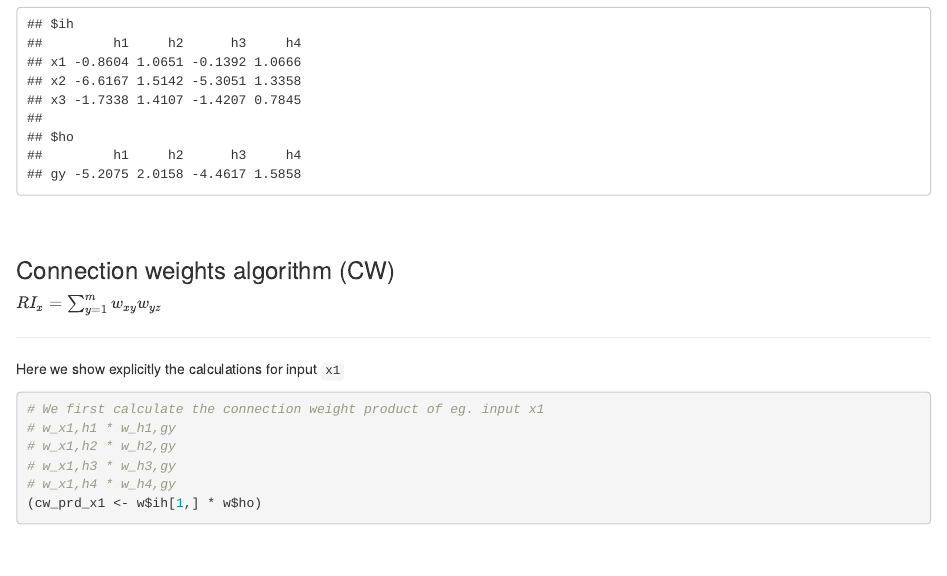
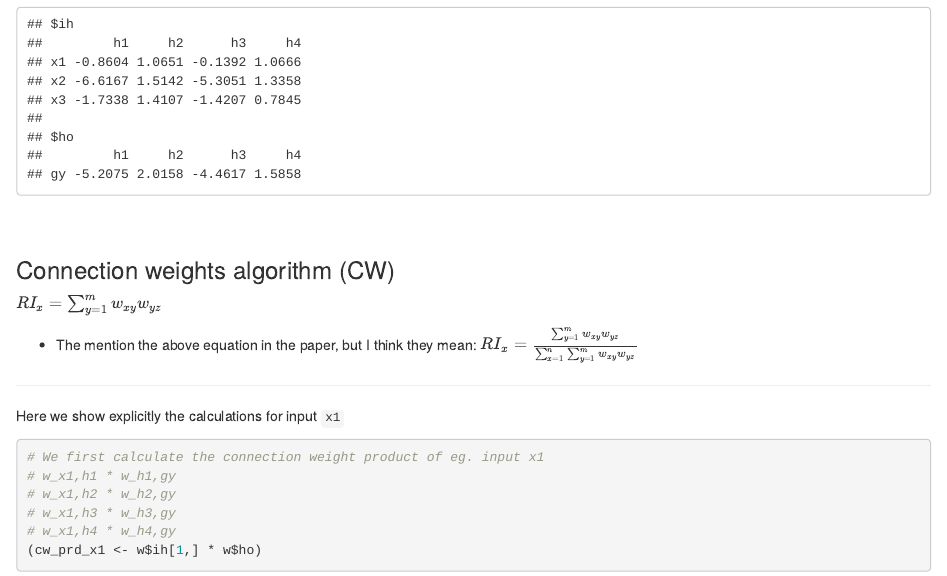
Before and after one commit to csiu/predictTissue, an R Markdown document (src/rmd/ex_feature-relative-importance.Rmd): the page in a window 1100 px wide, from 350 px down. Rendered offline with R 4.5, knitr and Pandoc, with nearby package versions; some code elsewhere in the file could not run offline; common packages that the code uses without loading them are loaded.

Commit message:
I think they mean this equation

```diff
--- a/src/rmd/ex_feature-relative-importance.Rmd
+++ b/src/rmd/ex_feature-relative-importance.Rmd
@@ -37,6 +37,8 @@ w
 ### Connection weights algorithm (CW)
 
 $RI_x = \sum_{y=1}^m{w_{xy}w_{yz}}$
+
+- The mention the above equation in the paper, but I think they mean: $RI_x = \frac{\sum_{y=1}^m{w_{xy}w_{yz}}}{\sum_{x=1}^n{\sum_{y=1}^m{w_{xy}w_{yz}}}}$
 
 ----
 
```
